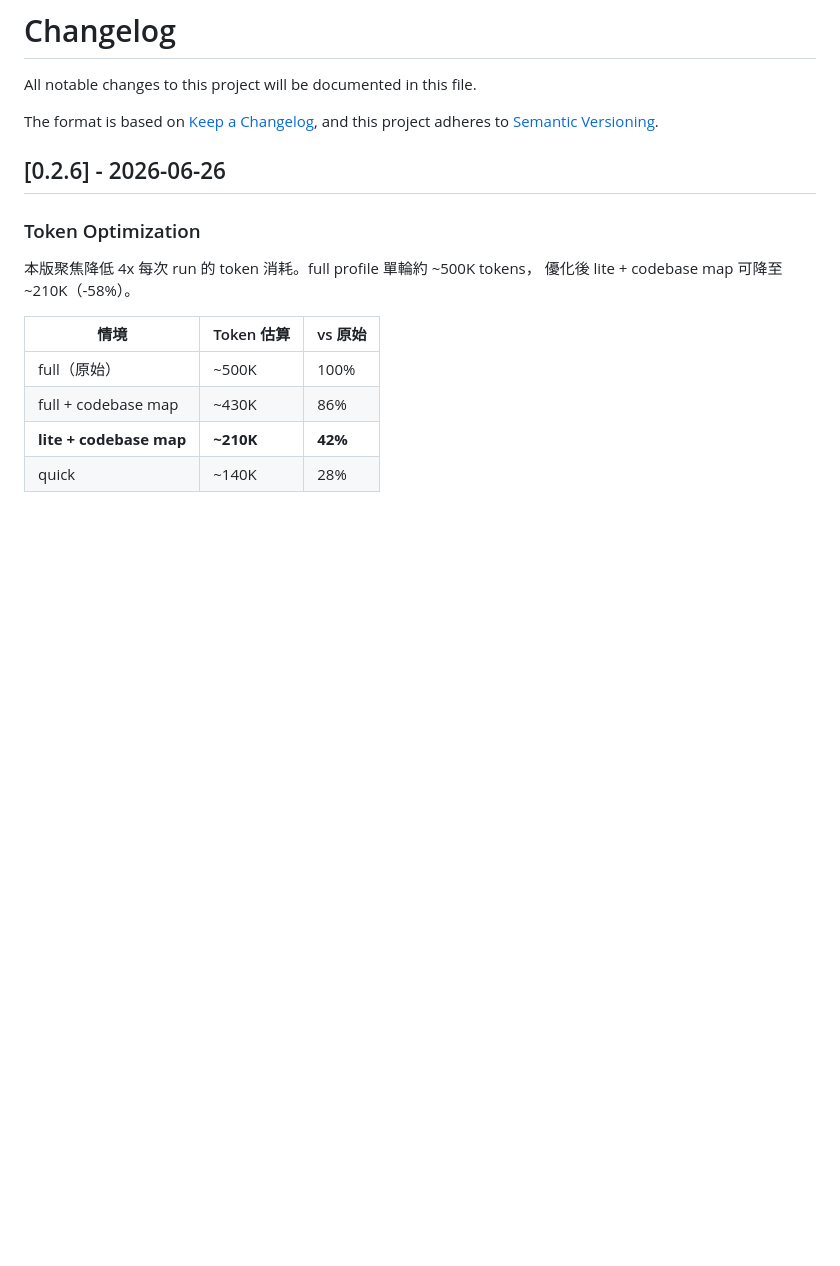
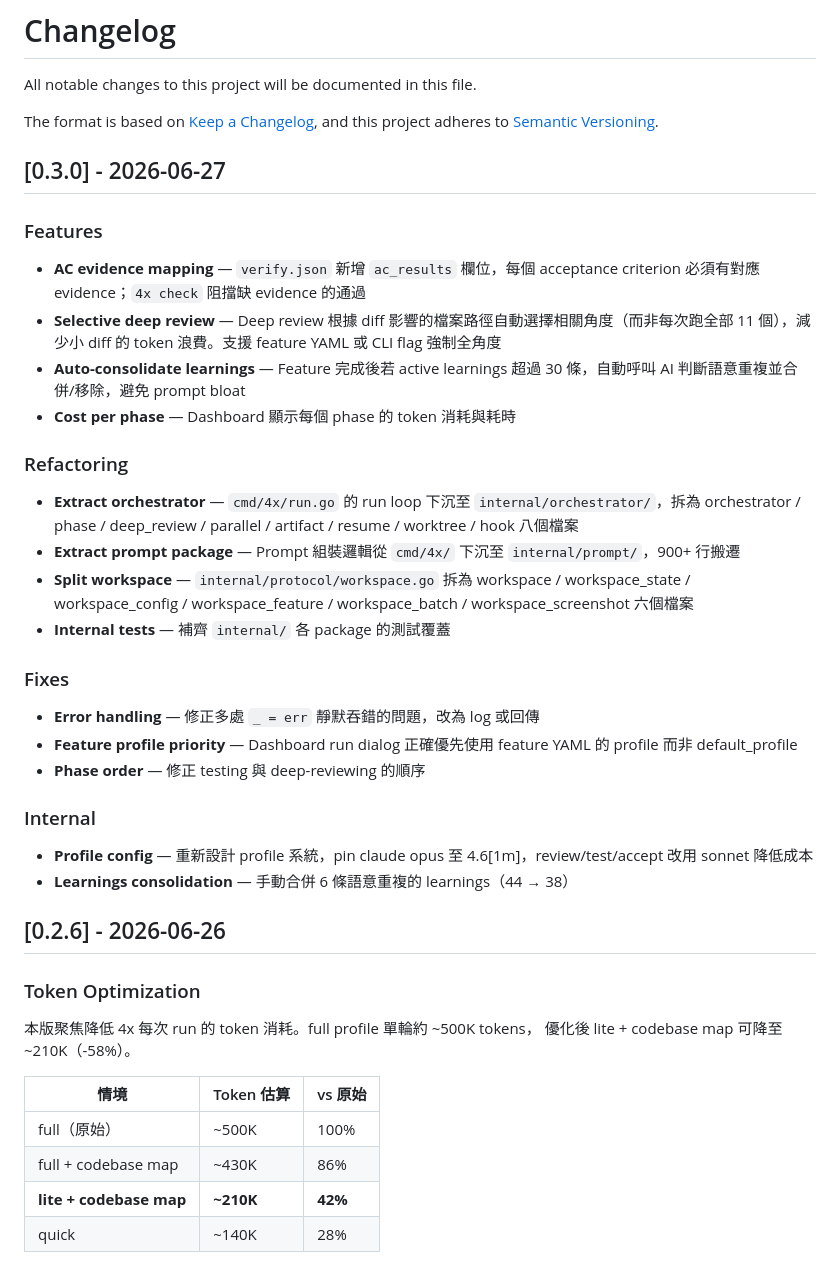
Before and after one commit to ggwhite/4x, a Markdown page: CHANGELOG.md, the part around the change. GitHub-like rendering; blank space fills up the shorter version.

Commit message:
docs: v0.3.0 changelog

```diff
--- a/CHANGELOG.md
+++ b/CHANGELOG.md
@@ -4,6 +4,33 @@ All notable changes to this project will be documented in this file.
 
 The format is based on [Keep a Changelog](https://keepachangelog.com/),
 and this project adheres to [Semantic Versioning](https://semver.org/).
+
+## [0.3.0] - 2026-06-27
+
+### Features
+
+- **AC evidence mapping** — `verify.json` 新增 `ac_results` 欄位，每個 acceptance criterion 必須有對應 evidence；`4x check` 阻擋缺 evidence 的通過
+- **Selective deep review** — Deep review 根據 diff 影響的檔案路徑自動選擇相關角度（而非每次跑全部 11 個），減少小 diff 的 token 浪費。支援 feature YAML 或 CLI flag 強制全角度
+- **Auto-consolidate learnings** — Feature 完成後若 active learnings 超過 30 條，自動呼叫 AI 判斷語意重複並合併/移除，避免 prompt bloat
+- **Cost per phase** — Dashboard 顯示每個 phase 的 token 消耗與耗時
+
+### Refactoring
+
+- **Extract orchestrator** — `cmd/4x/run.go` 的 run loop 下沉至 `internal/orchestrator/`，拆為 orchestrator / phase / deep_review / parallel / artifact / resume / worktree / hook 八個檔案
+- **Extract prompt package** — Prompt 組裝邏輯從 `cmd/4x/` 下沉至 `internal/prompt/`，900+ 行搬遷
+- **Split workspace** — `internal/protocol/workspace.go` 拆為 workspace / workspace_state / workspace_config / workspace_feature / workspace_batch / workspace_screenshot 六個檔案
+- **Internal tests** — 補齊 `internal/` 各 package 的測試覆蓋
+
+### Fixes
+
+- **Error handling** — 修正多處 `_ = err` 靜默吞錯的問題，改為 log 或回傳
+- **Feature profile priority** — Dashboard run dialog 正確優先使用 feature YAML 的 profile 而非 default_profile
+- **Phase order** — 修正 testing 與 deep-reviewing 的順序
+
+### Internal
+
+- **Profile config** — 重新設計 profile 系統，pin claude opus 至 4.6[1m]，review/test/accept 改用 sonnet 降低成本
+- **Learnings consolidation** — 手動合併 6 條語意重複的 learnings（44 → 38）
 
 ## [0.2.6] - 2026-06-26
 
```
